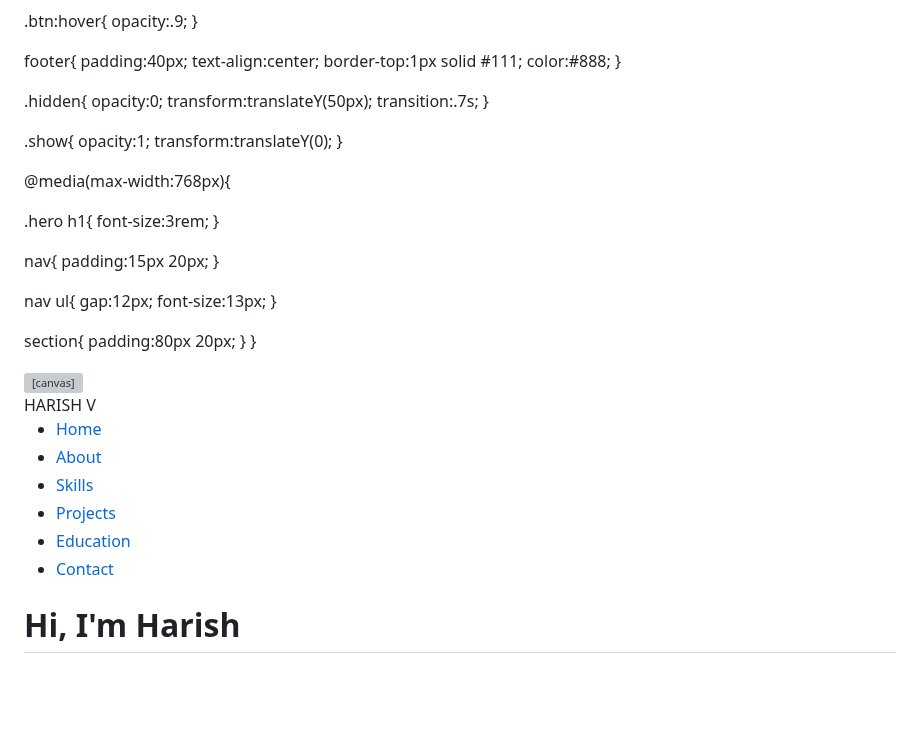
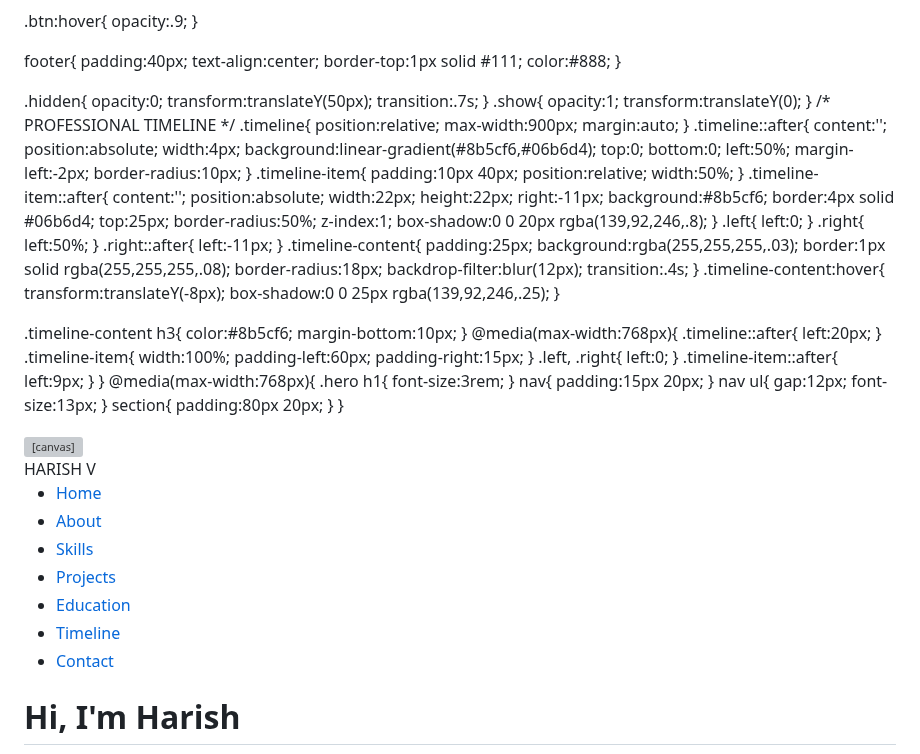
Before and after one commit to Harishv-web/Harish-, a Markdown page: README.md, the part around one of its changes. GitHub-like rendering; blank space fills up the shorter version; grey boxes are pictures that could not be loaded.

Commit message:
Implement professional timeline in README
Added a professional timeline section with styles.

```diff
--- a/README.md
+++ b/README.md
@@ -243,27 +243,99 @@ opacity:0;
 transform:translateY(50px);
 transition:.7s;
 }
-
 .show{
 opacity:1;
 transform:translateY(0);
 }
+/* PROFESSIONAL TIMELINE */
+.timeline{
+position:relative;
+max-width:900px;
+margin:auto;
+}
+.timeline::after{
+content:'';
+position:absolute;
+width:4px;
+background:linear-gradient(#8b5cf6,#06b6d4);
+top:0;
+bottom:0;
+left:50%;
+margin-left:-2px;
+border-radius:10px;
+}
+.timeline-item{
+padding:10px 40px;
+position:relative;
+width:50%;
+}
+.timeline-item::after{
+content:'';
+position:absolute;
+width:22px;
+height:22px;
+right:-11px;
+background:#8b5cf6;
+border:4px solid #06b6d4;
+top:25px;
+border-radius:50%;
+z-index:1;
+box-shadow:0 0 20px rgba(139,92,246,.8);
+}
+.left{
+left:0;
+}
+.right{
+left:50%;
+}
+.right::after{
+left:-11px;
+}
+.timeline-content{
+padding:25px;
+background:rgba(255,255,255,.03);
+border:1px solid rgba(255,255,255,.08);
+border-radius:18px;
+backdrop-filter:blur(12px);
+transition:.4s;
+}
+.timeline-content:hover{
+transform:translateY(-8px);
+box-shadow:0 0 25px rgba(139,92,246,.25);
+}
 
+.timeline-content h3{
+color:#8b5cf6;
+margin-bottom:10px;
+}
 @media(max-width:768px){
-
+.timeline::after{
+left:20px;
+}
+.timeline-item{
+width:100%;
+padding-left:60px;
+padding-right:15px;
+}
+.left,
+.right{
+left:0;
+}
+.timeline-item::after{
+left:9px;
+}
+}
+@media(max-width:768px){
 .hero h1{
 font-size:3rem;
 }
-
 nav{
 padding:15px 20px;
 }
-
 nav ul{
 gap:12px;
 font-size:13px;
 }
-
 section{
 padding:80px 20px;
 }
@@ -280,6 +352,7 @@ padding:80px 20px;
 <li><a href="#skills">Skills</a></li>
 <li><a href="#projects">Projects</a></li>
 <li><a href="#education">Education</a></li>
+<li><a href="#timeline">Timeline</a></li>
 <li><a href="#contact">Contact</a></li>
 </ul>
 </nav>
```
Also changed, not shown: other parts of README.md (+84 -76 lines).
